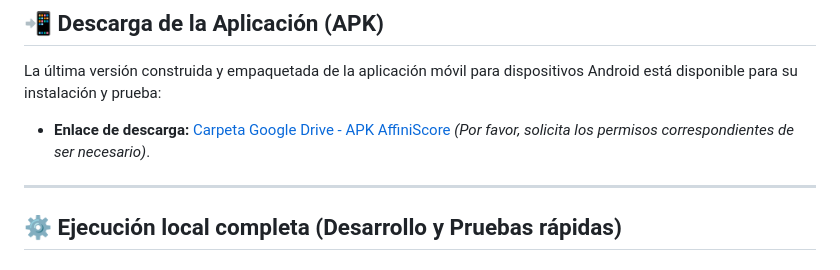
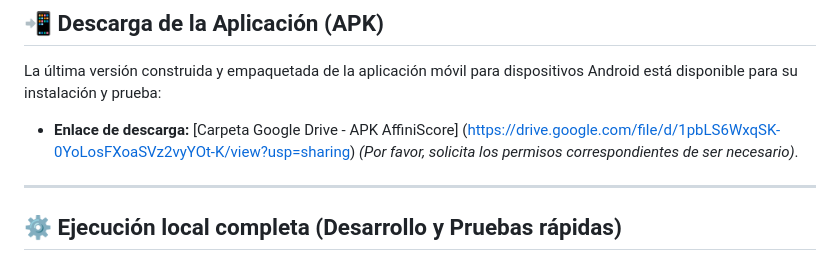
Before and after one commit to cristobal247/app_AffiniScore, a Markdown page: Documentación/README.md, the part around the change. Rendered like a GitHub page.

Commit message:
Update APK download link in README.md

```diff
--- a/Documentación/README.md
+++ b/Documentación/README.md
@@ -41,7 +41,7 @@ Si deseas realizar pruebas de integración y QA inmediatas sin experimentar los
 
 ## 📲 Descarga de la Aplicación (APK)
 La última versión construida y empaquetada de la aplicación móvil para dispositivos Android está disponible para su instalación y prueba:
-* **Enlace de descarga:** [Carpeta Google Drive - APK AffiniScore](https://drive.google.com/drive/folders/18e-Ejemplo-AffiniScore-Drive-APK) *(Por favor, solicita los permisos correspondientes de ser necesario)*.
+* **Enlace de descarga:** [Carpeta Google Drive - APK AffiniScore] (https://drive.google.com/file/d/1pbLS6WxqSK-0YoLosFXoaSVz2vyYOt-K/view?usp=sharing) *(Por favor, solicita los permisos correspondientes de ser necesario)*.
 
 ---
 
```
